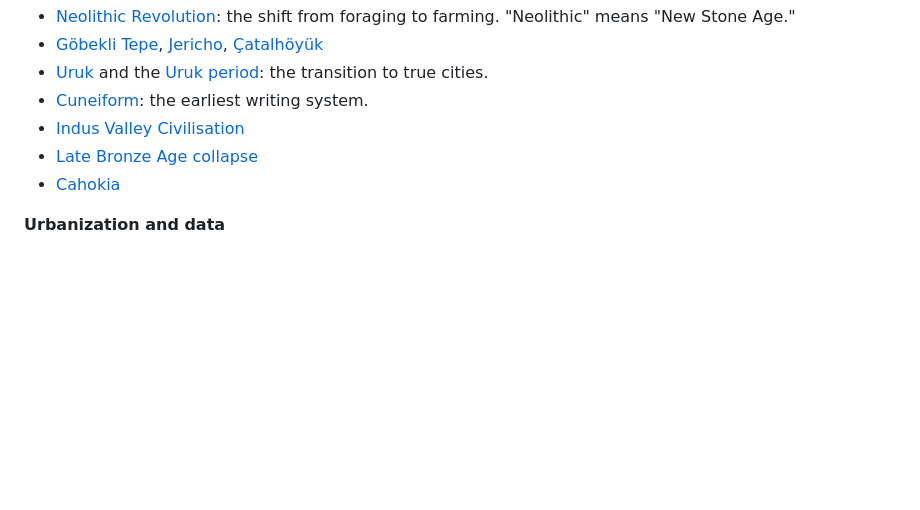
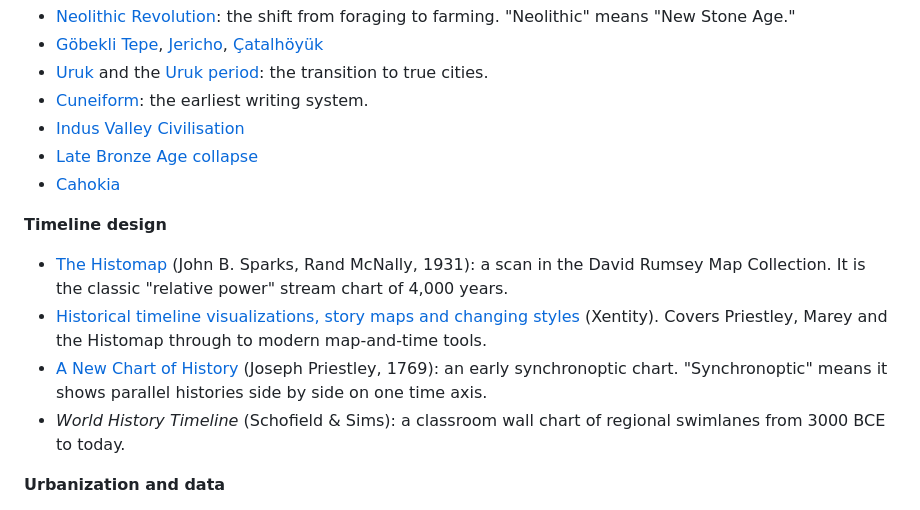
Before and after one commit to ajturner/holocene, a Markdown page: README.md, the part around one of its changes. Rendered like a GitHub page; blank space fills up the shorter version.

```diff
--- a/README.md
+++ b/README.md
@@ -92,6 +135,13 @@ Events live as plain arrays in the `<script>` block of each page:
 - [Late Bronze Age collapse](https://en.wikipedia.org/wiki/Late_Bronze_Age_collapse)
 - [Cahokia](https://en.wikipedia.org/wiki/Cahokia)
 
+**Timeline design**
+
+- [The Histomap](https://www.davidrumsey.com/luna/servlet/detail/RUMSEY~8~1~200375~3001080) (John B. Sparks, Rand McNally, 1931): a scan in the David Rumsey Map Collection. It is the classic "relative power" stream chart of 4,000 years.
+- [Historical timeline visualizations, story maps and changing styles](https://www.xentity.com/historical-timeline-visualizations-story-maps-and-changing-styles/) (Xentity). Covers Priestley, Marey and the Histomap through to modern map-and-time tools.
+- [A New Chart of History](https://en.wikipedia.org/wiki/A_New_Chart_of_History) (Joseph Priestley, 1769): an early synchronoptic chart. "Synchronoptic" means it shows parallel histories side by side on one time axis.
+- *World History Timeline* (Schofield & Sims): a classroom wall chart of regional swimlanes from 3000 BCE to today.
+
 **Urbanization and data**
 
 - [Urbanization](https://ourworldindata.org/urbanization) (Our World in Data): long-run estimates of the share of people living in cities.
```
Also changed, not shown: other parts of README.md (+46 -3 lines), docs/world-view.png (added), 1 other file.
